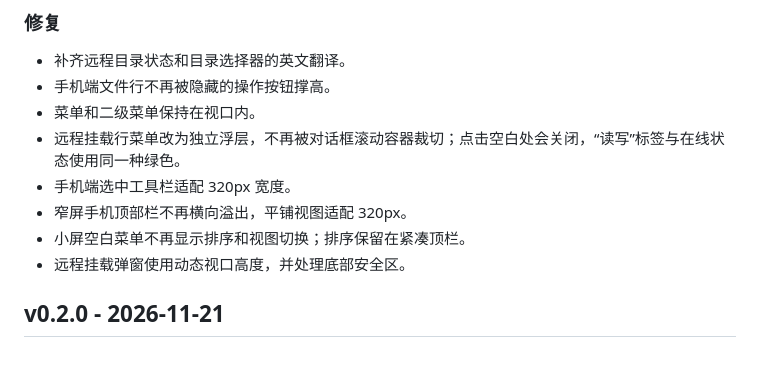
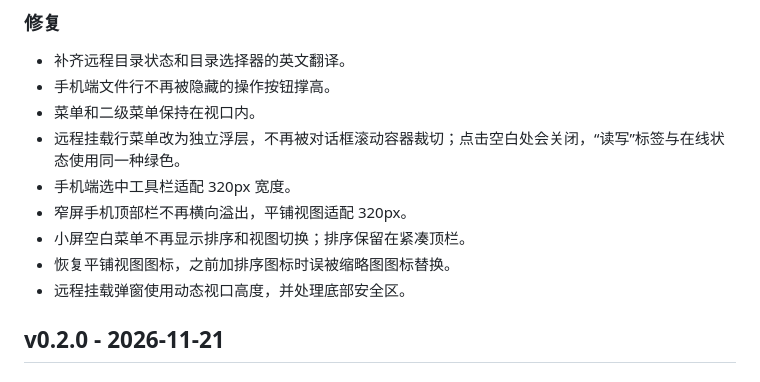
Before and after one commit to Llesue/filehub, a Markdown page: CHANGELOG.zh-CN.md, the part around the change. Rendered like a GitHub page.

```diff
--- a/CHANGELOG.zh-CN.md
+++ b/CHANGELOG.zh-CN.md
@@ -21,6 +21,7 @@
 - 手机端选中工具栏适配 320px 宽度。
 - 窄屏手机顶部栏不再横向溢出，平铺视图适配 320px。
 - 小屏空白菜单不再显示排序和视图切换；排序保留在紧凑顶栏。
+- 恢复平铺视图图标，之前加排序图标时误被缩略图图标替换。
 - 远程挂载弹窗使用动态视口高度，并处理底部安全区。
 
 ## v0.2.0 - 2026-11-21
```
Also changed, not shown: CHANGELOG.md (+1 -0 lines), release-notes/0.2.1.md (+2 -2 lines), docs/assets/0.2.1/remote-browse.png, docs/assets/0.2.1/remote-mounts.png.
